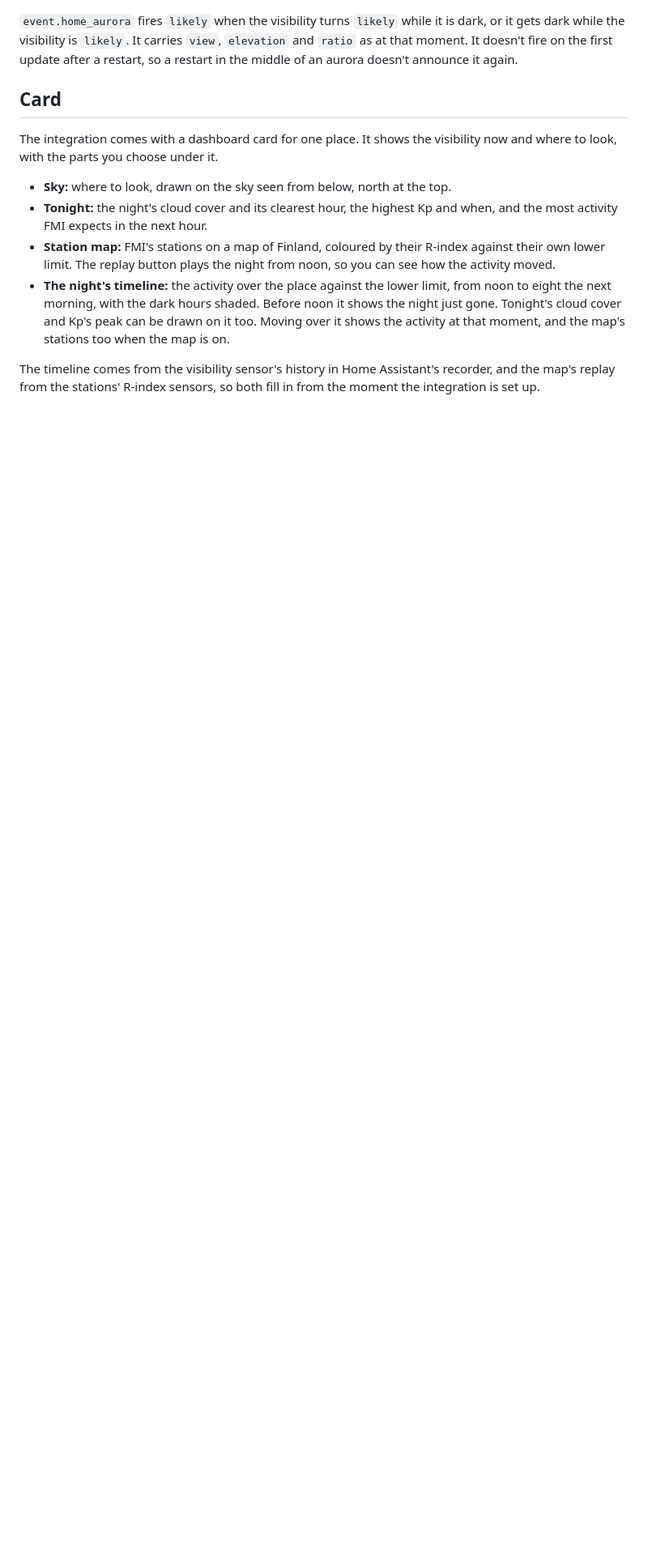
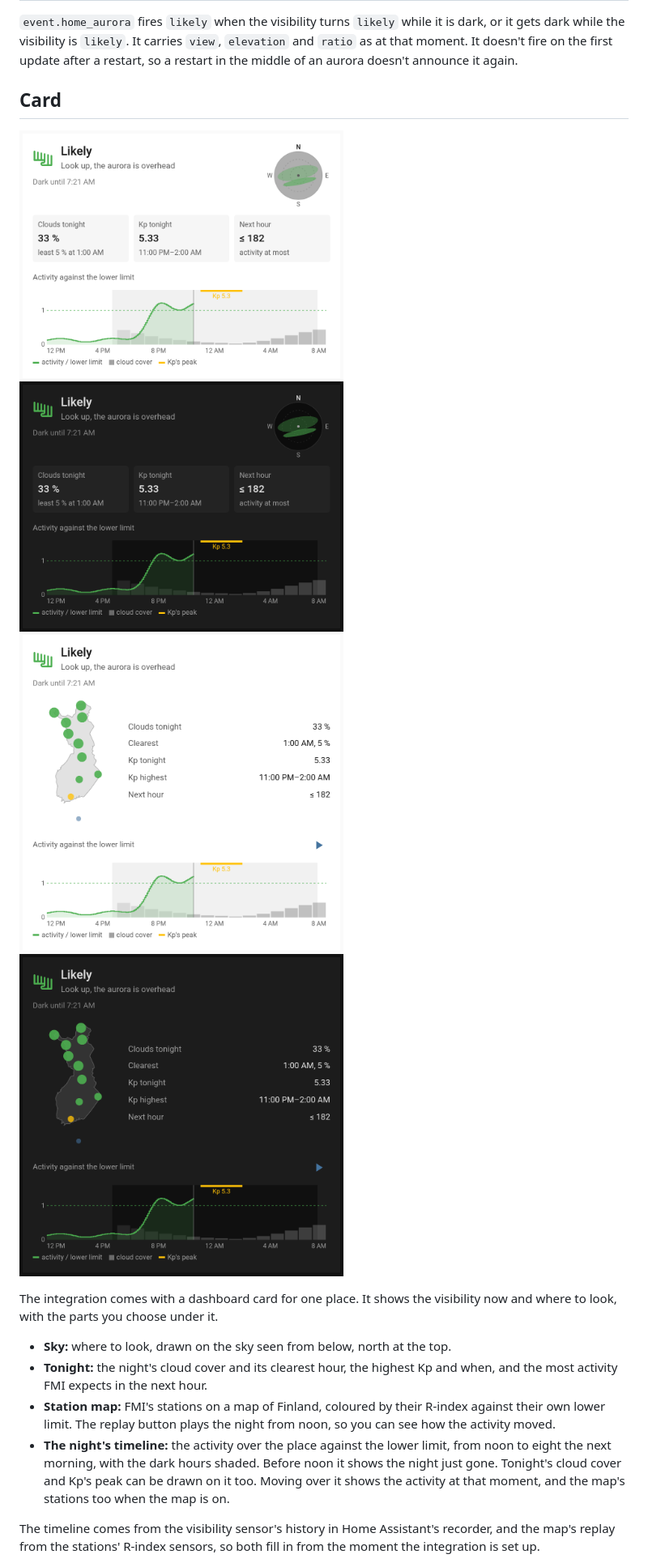
Before and after one commit to jesmak/aurora_finland, a Markdown page: README.md, the part around one of its changes. Shown at 81% size. Rendered like a GitHub page; pictures changed too: docs/images/card-dark.png (added), docs/images/card-light.png (added), docs/images/card-map-dark.png (added); blank space fills up the shorter version.

Commit message:
Add the README's screenshots, and a lighter night on the light theme's timeline
Co-Authored-By: Claude Opus 5.5 <noreply@anthropic.com>

```diff
--- a/README.md
+++ b/README.md
@@ -116,6 +119,13 @@ visibility is `likely`. It carries `view`, `elevation` and `ratio` as at that mo
 update after a restart, so a restart in the middle of an aurora doesn't announce it again.
 
 ## Card
+
+<p>
+<img src="https://raw.githubusercontent.com/jesmak/aurora_finland/main/docs/images/card-light.png#gh-light-mode-only" width="400" alt="The card with the aurora likely and overhead, the sky with the aurora across it, tonight's clouds, Kp and next hour in three boxes, and the night's activity rising past the lower limit in the dark hours, with the cloud cover and Kp's peak">
+<img src="https://raw.githubusercontent.com/jesmak/aurora_finland/main/docs/images/card-dark.png#gh-dark-mode-only" width="400" alt="The card with the aurora likely and overhead, the sky with the aurora across it, tonight's clouds, Kp and next hour in three boxes, and the night's activity rising past the lower limit in the dark hours, with the cloud cover and Kp's peak">
+<img src="https://raw.githubusercontent.com/jesmak/aurora_finland/main/docs/images/card-map-light.png#gh-light-mode-only" width="400" alt="The card with the station map instead of the sky, the stations green from the north down to Mekrijärvi and Hankasalmi, Nurmijärvi yellow and Tartu faint, tonight's facts in a list beside the map, and the timeline with its replay button">
+<img src="https://raw.githubusercontent.com/jesmak/aurora_finland/main/docs/images/card-map-dark.png#gh-dark-mode-only" width="400" alt="The card with the station map instead of the sky, the stations green from the north down to Mekrijärvi and Hankasalmi, Nurmijärvi yellow and Tartu faint, tonight's facts in a list beside the map, and the timeline with its replay button">
+</p>
 
 The integration comes with a dashboard card for one place. It shows the visibility now and where to look, with the
 parts you choose under it.
```
Also changed, not shown: other parts of README.md (+3 -0 lines), docs/images/dashboard-dark.png (added), docs/images/dashboard-light.png (added), 4 other files.
